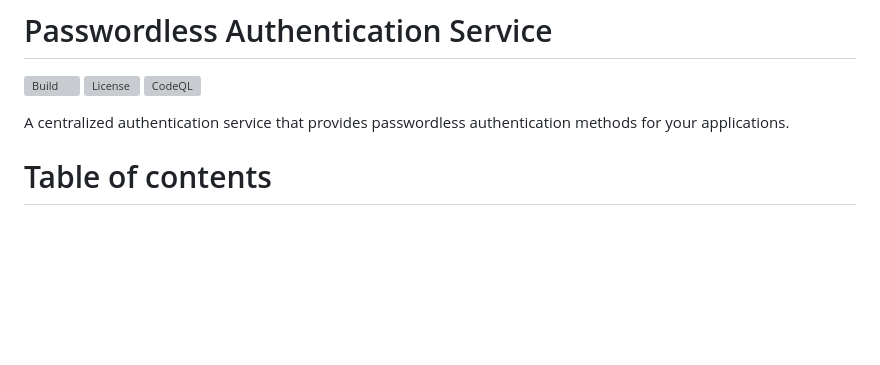
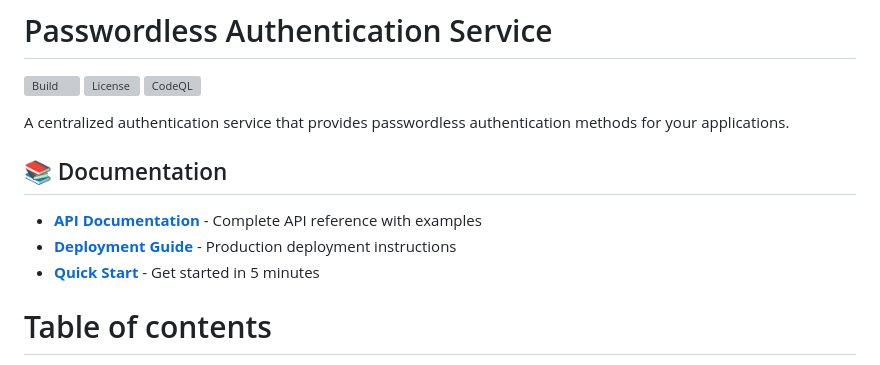
Before and after one commit to PHAMDOANK4/passwordless, a Markdown page: README.md, the part around the change. Drawn GitHub-style; blank space fills up the shorter version; grey boxes are pictures that could not be loaded.

```diff
--- a/README.md
+++ b/README.md
@@ -5,6 +5,12 @@
 ![CodeQL](https://github.com/maximthomas/passwordless/workflows/CodeQL/badge.svg)
 
 A centralized authentication service that provides passwordless authentication methods for your applications.
+
+## 📚 Documentation
+
+- **[API Documentation](docs/API_DOCUMENTATION.md)** - Complete API reference with examples
+- **[Deployment Guide](docs/DEPLOYMENT.md)** - Production deployment instructions
+- **[Quick Start](#quick-start)** - Get started in 5 minutes
 
 # Table of contents
 
```
Also changed, not shown: docs/API_DOCUMENTATION.md (added, +459 -0 lines).
